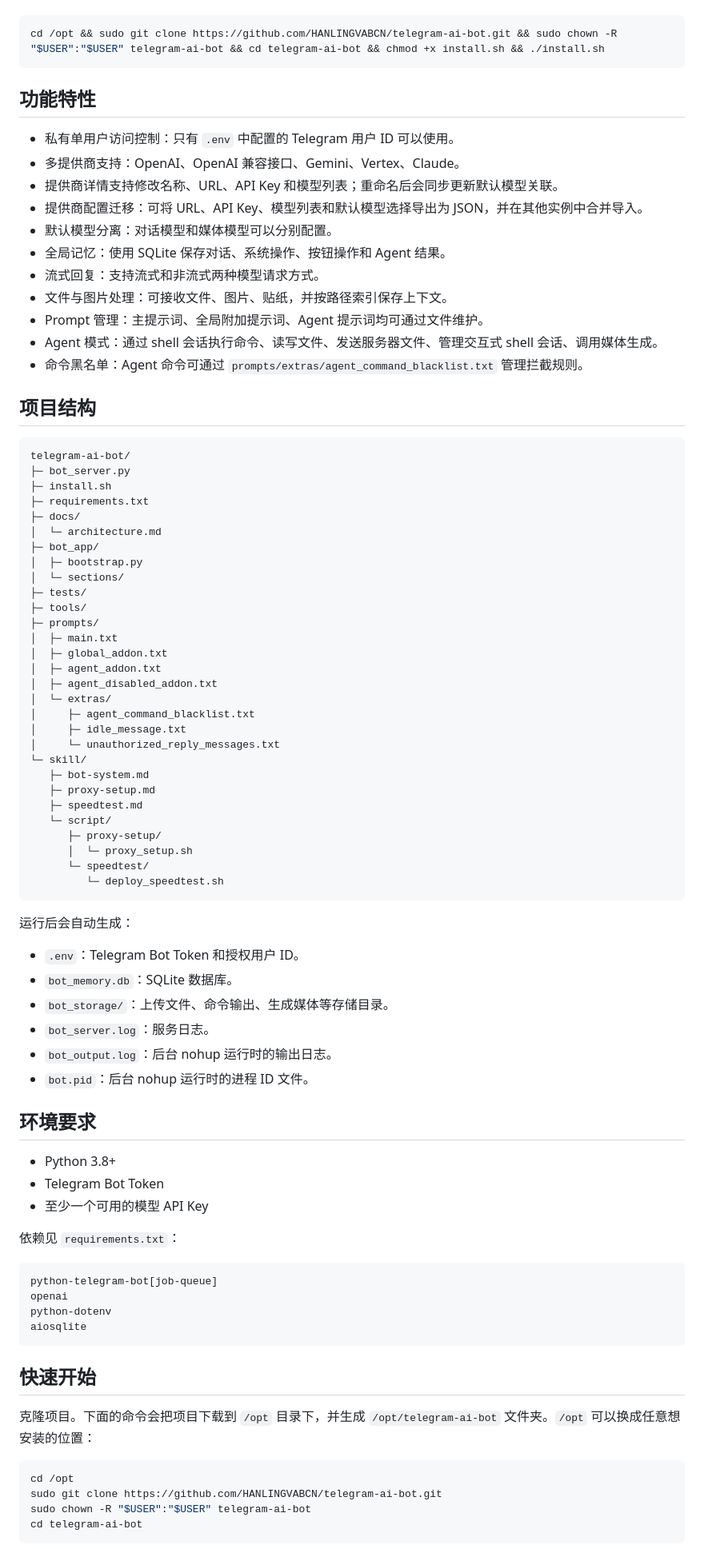
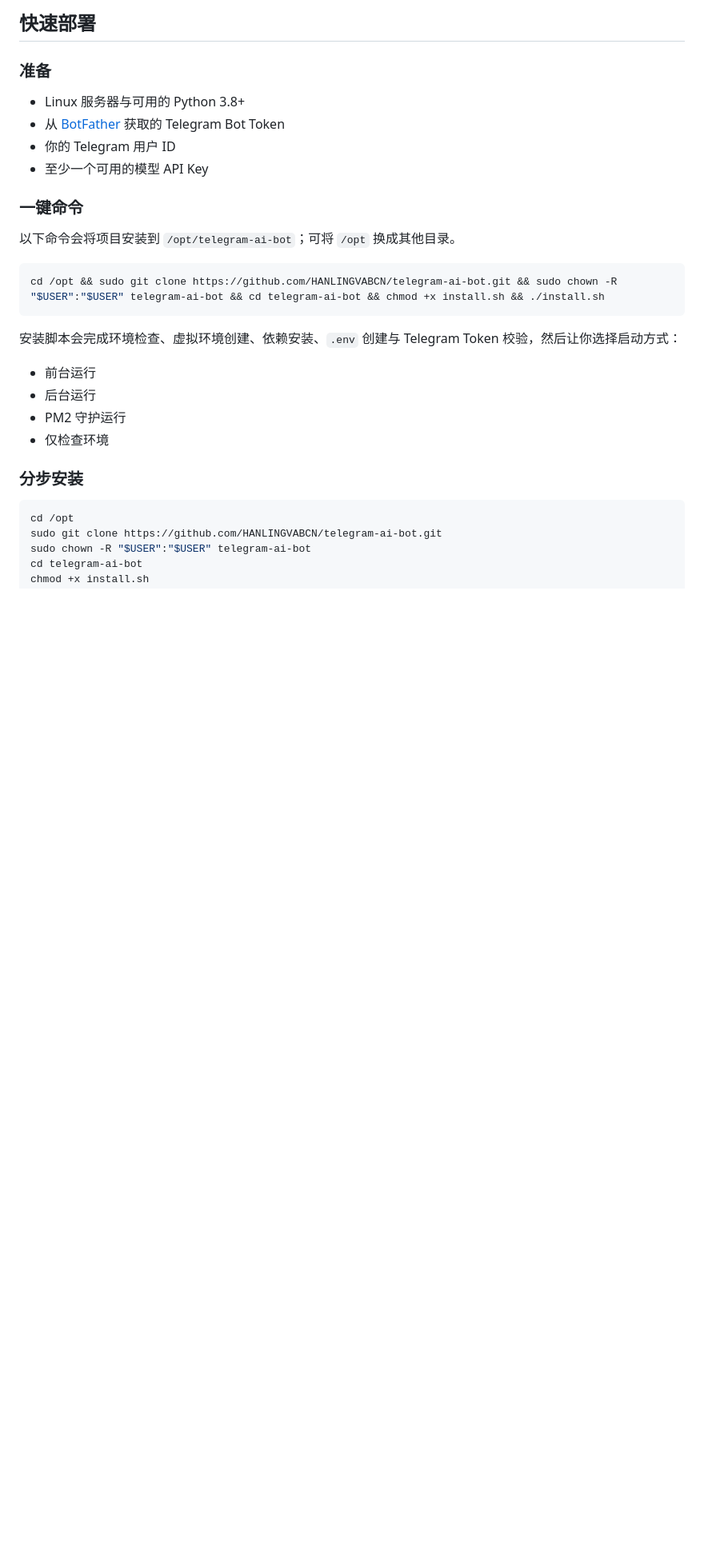
Before and after one commit to HANLINGVABCN/xgent-telegram, a Markdown page: README.md, the part around one of its changes. Shown at 80% size. Rendered like a GitHub page; blank space fills up the shorter version.

````diff
--- a/README.md
+++ b/README.md
@@ -10,83 +95,28 @@
+## 快速部署
+
+### 准备
+
+- Linux 服务器与可用的 Python 3.8+
+- 从 [BotFather](https://t.me/BotFather) 获取的 Telegram Bot Token
+- 你的 Telegram 用户 ID
+- 至少一个可用的模型 API Key
+
+### 一键命令
+
+以下命令会将项目安装到 `/opt/telegram-ai-bot`；可将 `/opt` 换成其他目录。
 
 ```bash
 cd /opt && sudo git clone https://github.com/HANLINGVABCN/telegram-ai-bot.git && sudo chown -R "$USER":"$USER" telegram-ai-bot && cd telegram-ai-bot && chmod +x install.sh && ./install.sh
 ```
 
-## 功能特性
+安装脚本会完成环境检查、虚拟环境创建、依赖安装、`.env` 创建与 Telegram Token 校验，然后让你选择启动方式：
 
-- 私有单用户访问控制：只有 `.env` 中配置的 Telegram 用户 ID 可以使用。
-- 多提供商支持：OpenAI、OpenAI 兼容接口、Gemini、Vertex、Claude。
-- 提供商详情支持修改名称、URL、API Key 和模型列表；重命名后会同步更新默认模型关联。
-- 提供商配置迁移：可将 URL、API Key、模型列表和默认模型选择导出为 JSON，并在其他实例中合并导入。
-- 默认模型分离：对话模型和媒体模型可以分别配置。
-- 全局记忆：使用 SQLite 保存对话、系统操作、按钮操作和 Agent 结果。
-- 流式回复：支持流式和非流式两种模型请求方式。
-- 文件与图片处理：可接收文件、图片、贴纸，并按路径索引保存上下文。
-- Prompt 管理：主提示词、全局附加提示词、Agent 提示词均可通过文件维护。
-- Agent 模式：通过 shell 会话执行命令、读写文件、发送服务器文件、管理交互式 shell 会话、调用媒体生成。
-- 命令黑名单：Agent 命令可通过 `prompts/extras/agent_command_blacklist.txt` 管理拦截规则。
+- 前台运行
+- 后台运行
+- PM2 守护运行
+- 仅检查环境
 
-## 项目结构
-
-```text
-telegram-ai-bot/
-├─ bot_server.py
-├─ install.sh
-├─ requirements.txt
-├─ docs/
-│  └─ architecture.md
-├─ bot_app/
-│  ├─ bootstrap.py
-│  └─ sections/
-├─ tests/
-├─ tools/
-├─ prompts/
-│  ├─ main.txt
-│  ├─ global_addon.txt
-│  ├─ agent_addon.txt
-│  ├─ agent_disabled_addon.txt
-│  └─ extras/
-│     ├─ agent_command_blacklist.txt
-│     ├─ idle_message.txt
-│     └─ unauthorized_reply_messages.txt
-└─ skill/
-   ├─ bot-system.md
-   ├─ proxy-setup.md
-   ├─ speedtest.md
-   └─ script/
-      ├─ proxy-setup/
-      │  └─ proxy_setup.sh
-      └─ speedtest/
-         └─ deploy_speedtest.sh
-```
-
-运行后会自动生成：
-
-- `.env`：Telegram Bot Token 和授权用户 ID。
-- `bot_memory.db`：SQLite 数据库。
-- `bot_storage/`：上传文件、命令输出、生成媒体等存储目录。
-- `bot_server.log`：服务日志。
-- `bot_output.log`：后台 nohup 运行时的输出日志。
-- `bot.pid`：后台 nohup 运行时的进程 ID 文件。
-
-## 环境要求
-
-- Python 3.8+
-- Telegram Bot Token
-- 至少一个可用的模型 API Key
-
-依赖见 `requirements.txt`：
-
-```text
-python-telegram-bot[job-queue]
-openai
-python-dotenv
-aiosqlite
-```
-
-## 快速开始
-
-克隆项目。下面的命令会把项目下载到 `/opt` 目录下，并生成 `/opt/telegram-ai-bot` 文件夹。`/opt` 可以换成任意想安装的位置：
+### 分步安装
 
 ```bash
 cd /opt
````
Also changed, not shown: other parts of README.md (+201 -99 lines), docs/launch-kit.md (added, +131 -0 lines), docs/release-draft-v0.1.0.md (added, +78 -0 lines).
